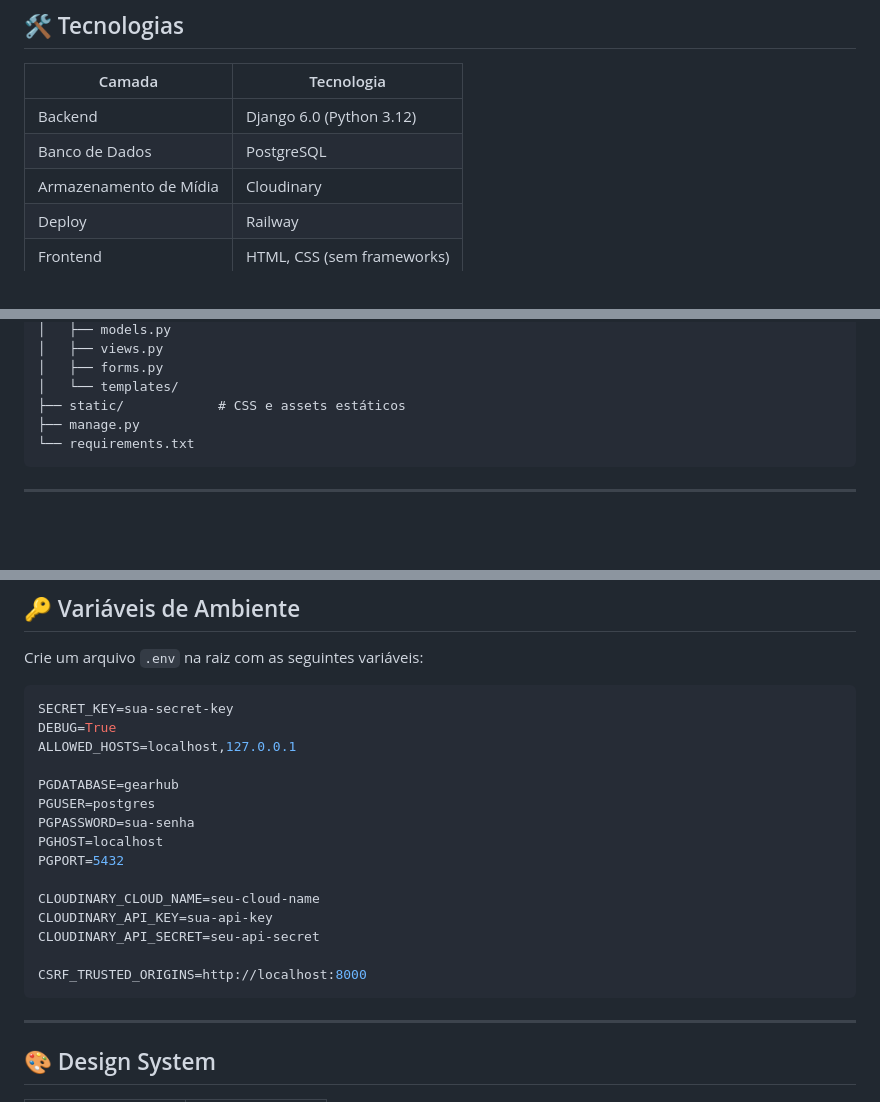
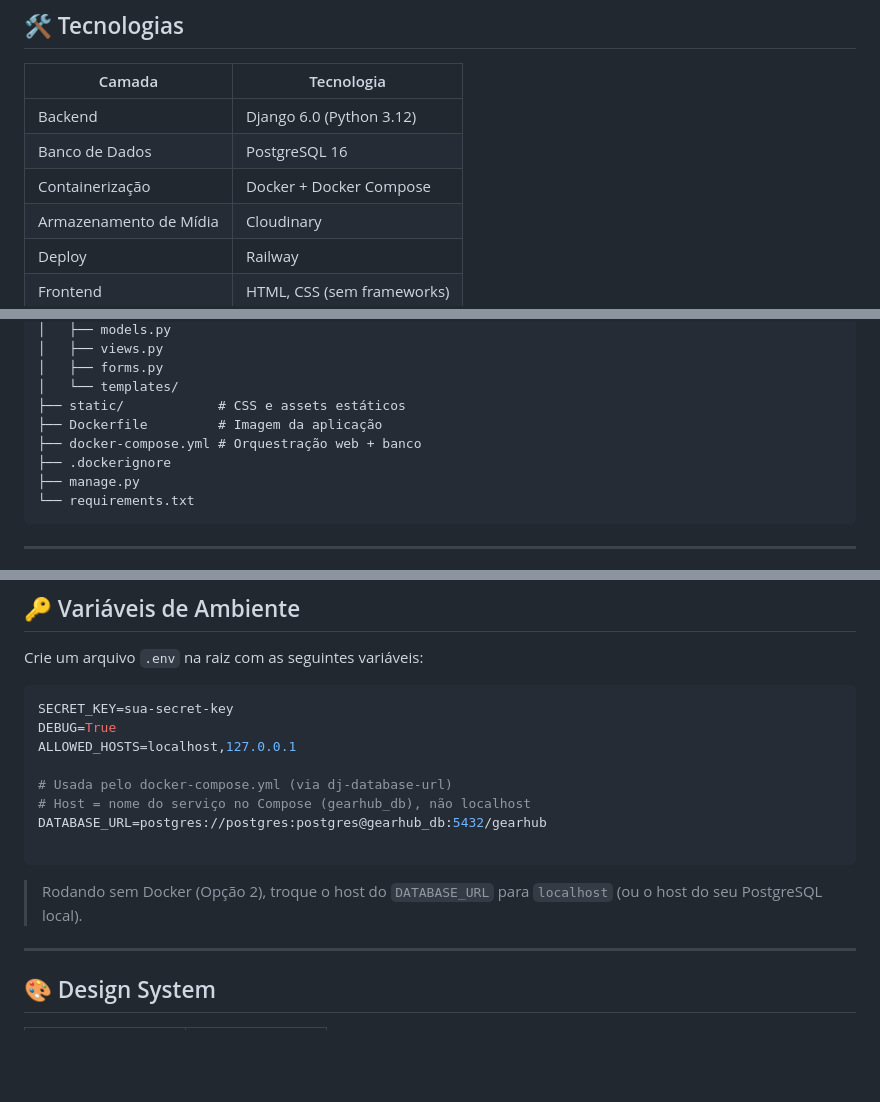
Before and after one commit to ErickMazur29/Gear-Hub, a Markdown page: README.md, 3 parts joined by grey strips. Rendered like a GitHub page; blank space fills up the shorter version.

````diff
--- a/README.md
+++ b/README.md
@@ -36,7 +39,8 @@ O **Gear Hub** é um marketplace C2C (consumidor para consumidor) voltado ao seg
 | Camada | Tecnologia |
 |---|---|
 | Backend | Django 6.0 (Python 3.12) |
-| Banco de Dados | PostgreSQL |
+| Banco de Dados | PostgreSQL 16 |
+| Containerização | Docker + Docker Compose |
 | Armazenamento de Mídia | Cloudinary |
 | Deploy | Railway |
 | Frontend | HTML, CSS (sem frameworks) |
@@ -66,6 +70,9 @@ Gear-Hub/
 │   ├── forms.py
 │   └── templates/
 ├── static/            # CSS e assets estáticos
+├── Dockerfile         # Imagem da aplicação
+├── docker-compose.yml # Orquestração web + banco
+├── .dockerignore
 ├── manage.py
 └── requirements.txt
 ```
@@ -132,18 +192,13 @@ SECRET_KEY=sua-secret-key
 DEBUG=True
 ALLOWED_HOSTS=localhost,127.0.0.1
 
-PGDATABASE=gearhub
-PGUSER=postgres
-PGPASSWORD=sua-senha
-PGHOST=localhost
-PGPORT=5432
+# Usada pelo docker-compose.yml (via dj-database-url)
+# Host = nome do serviço no Compose (gearhub_db), não localhost
+DATABASE_URL=postgres://postgres:postgres@gearhub_db:5432/gearhub
 
-CLOUDINARY_CLOUD_NAME=seu-cloud-name
-CLOUDINARY_API_KEY=sua-api-key
-CLOUDINARY_API_SECRET=seu-api-secret
+```
 
-CSRF_TRUSTED_ORIGINS=http://localhost:8000
-```
+> Rodando sem Docker (Opção 2), troque o host do `DATABASE_URL` para `localhost` (ou o host do seu PostgreSQL local).
 
 ---
 
````
Also changed, not shown: other parts of README.md (+60 -4 lines).
